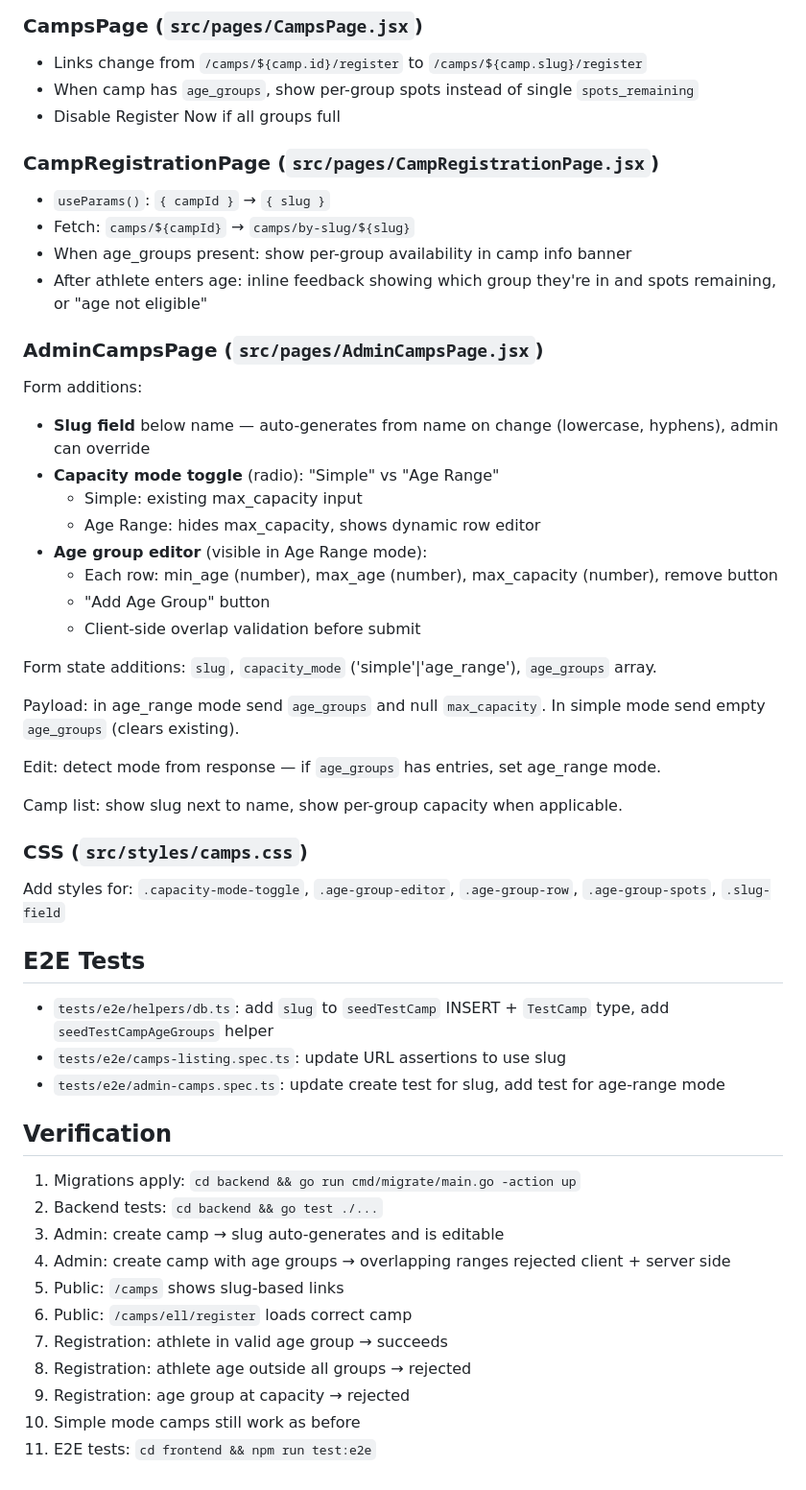
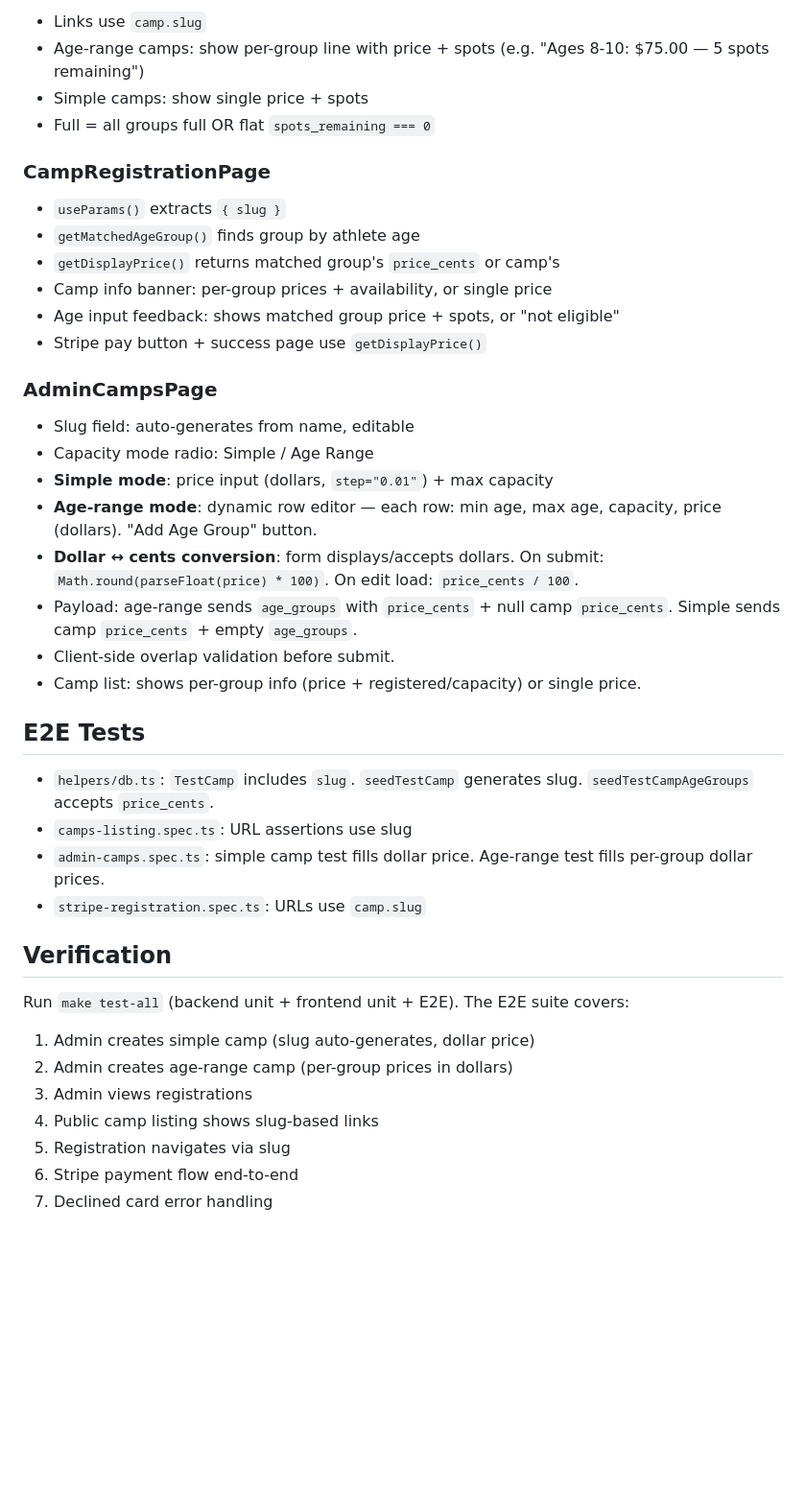
Before and after one commit to timlinquist/next_pitch_site, a Markdown page: specs/camp-limits-and-slug.md, the part around one of its changes. Shown at 96% size. GitHub-like rendering; blank space fills up the shorter version.

Commit message:
Update spec to reflect implementation changes

```diff
--- a/specs/camp-limits-and-slug.md
+++ b/specs/camp-limits-and-slug.md
@@ -130,57 +97,43 @@ Change: `<Route path="/camps/:campId/register" ...>` → `<Route path="/camps/:s
 
-### CampsPage (`src/pages/CampsPage.jsx`)
+- Links use `camp.slug`
+- Age-range camps: show per-group line with price + spots (e.g. "Ages 8-10: $75.00 — 5 spots remaining")
+- Simple camps: show single price + spots
+- Full = all groups full OR flat `spots_remaining === 0`
 
-- Links change from `/camps/${camp.id}/register` to `/camps/${camp.slug}/register`
-- When camp has `age_groups`, show per-group spots instead of single `spots_remaining`
-- Disable Register Now if all groups full
+### CampRegistrationPage
 
-### CampRegistrationPage (`src/pages/CampRegistrationPage.jsx`)
+- `useParams()` extracts `{ slug }`
+- `getMatchedAgeGroup()` finds group by athlete age
+- `getDisplayPrice()` returns matched group's `price_cents` or camp's
+- Camp info banner: per-group prices + availability, or single price
+- Age input feedback: shows matched group price + spots, or "not eligible"
+- Stripe pay button + success page use `getDisplayPrice()`
 
-- `useParams()`: `{ campId }` → `{ slug }`
-- Fetch: `camps/${campId}` → `camps/by-slug/${slug}`
-- When age_groups present: show per-group availability in camp info banner
-- After athlete enters age: inline feedback showing which group they're in and spots remaining, or "age not eligible"
+### AdminCampsPage
 
-### AdminCampsPage (`src/pages/AdminCampsPage.jsx`)
-
-Form additions:
-- **Slug field** below name — auto-generates from name on change (lowercase, hyphens), admin can override
-- **Capacity mode toggle** (radio): "Simple" vs "Age Range"
-  - Simple: existing max_capacity input
-  - Age Range: hides max_capacity, shows dynamic row editor
-- **Age group editor** (visible in Age Range mode):
-  - Each row: min_age (number), max_age (number), max_capacity (number), remove button
-  - "Add Age Group" button
-  - Client-side overlap validation before submit
-
-Form state additions: `slug`, `capacity_mode` ('simple'|'age_range'), `age_groups` array.
-
-Payload: in age_range mode send `age_groups` and null `max_capacity`. In simple mode send empty `age_groups` (clears existing).
-
-Edit: detect mode from response — if `age_groups` has entries, set age_range mode.
-
-Camp list: show slug next to name, show per-group capacity when applicable.
-
-### CSS (`src/styles/camps.css`)
-
-Add styles for: `.capacity-mode-toggle`, `.age-group-editor`, `.age-group-row`, `.age-group-spots`, `.slug-field`
+- Slug field: auto-generates from name, editable
+- Capacity mode radio: Simple / Age Range
+- **Simple mode**: price input (dollars, `step="0.01"`) + max capacity
+- **Age-range mode**: dynamic row editor — each row: min age, max age, capacity, price (dollars). "Add Age Group" button.
+- **Dollar ↔ cents conversion**: form displays/accepts dollars. On submit: `Math.round(parseFloat(price) * 100)`. On edit load: `price_cents / 100`.
+- Payload: age-range sends `age_groups` with `price_cents` + null camp `price_cents`. Simple sends camp `price_cents` + empty `age_groups`.
+- Client-side overlap validation before submit.
+- Camp list: shows per-group info (price + registered/capacity) or single price.
 
 ## E2E Tests
 
-- `tests/e2e/helpers/db.ts`: add `slug` to `seedTestCamp` INSERT + `TestCamp` type, add `seedTestCampAgeGroups` helper
-- `tests/e2e/camps-listing.spec.ts`: update URL assertions to use slug
-- `tests/e2e/admin-camps.spec.ts`: update create test for slug, add test for age-range mode
+- `helpers/db.ts`: `TestCamp` includes `slug`. `seedTestCamp` generates slug. `seedTestCampAgeGroups` accepts `price_cents`.
+- `camps-listing.spec.ts`: URL assertions use slug
+- `admin-camps.spec.ts`: simple camp test fills dollar price. Age-range test fills per-group dollar prices.
+- `stripe-registration.spec.ts`: URLs use `camp.slug`
 
 ## Verification
 
-1. Migrations apply: `cd backend && go run cmd/migrate/main.go -action up`
-2. Backend tests: `cd backend && go test ./...`
-3. Admin: create camp → slug auto-generates and is editable
-4. Admin: create camp with age groups → overlapping ranges rejected client + server side
-5. Public: `/camps` shows slug-based links
-6. Public: `/camps/ell/register` loads correct camp
-7. Registration: athlete in valid age group → succeeds
-8. Registration: athlete age outside all groups → rejected
-9. Registration: age group at capacity → rejected
-10. Simple mode camps still work as before
-11. E2E tests: `cd frontend && npm run test:e2e`
+Run `make test-all` (backend unit + frontend unit + E2E). The E2E suite covers:
+1. Admin creates simple camp (slug auto-generates, dollar price)
+2. Admin creates age-range camp (per-group prices in dollars)
+3. Admin views registrations
+4. Public camp listing shows slug-based links
+5. Registration navigates via slug
+6. Stripe payment flow end-to-end
+7. Declined card error handling
```
Also changed, not shown: other parts of specs/camp-limits-and-slug.md (+57 -90 lines).
